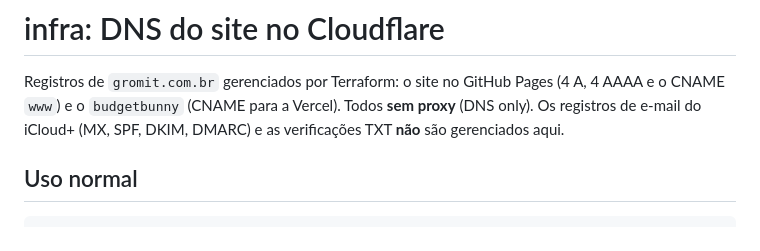
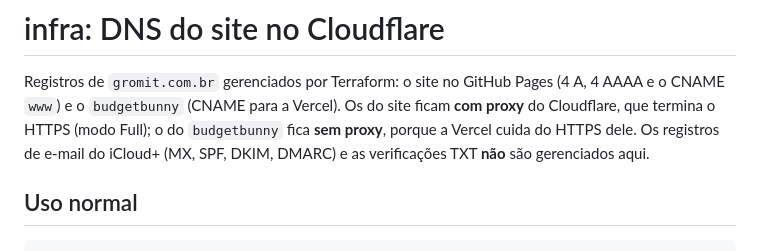
Before and after one commit to danilofreytas/gromit-innovation, a Markdown page: infra/README.md, the part around the change. Drawn GitHub-style.

```diff
--- a/infra/README.md
+++ b/infra/README.md
@@ -1,7 +1,7 @@
 # infra: DNS do site no Cloudflare
 
 Registros de `gromit.com.br` gerenciados por Terraform: o site no GitHub Pages (4 A, 4 AAAA e o CNAME `www`) e o
-`budgetbunny` (CNAME para a Vercel). Todos **sem proxy** (DNS only). Os registros de e-mail do iCloud+ (MX, SPF, DKIM,
+`budgetbunny` (CNAME para a Vercel). Os do site ficam **com proxy** do Cloudflare, que termina o HTTPS (modo Full); o do `budgetbunny` fica **sem proxy**, porque a Vercel cuida do HTTPS dele. Os registros de e-mail do iCloud+ (MX, SPF, DKIM,
 DMARC) e as verificações TXT **não** são gerenciados aqui.
 
 ## Uso normal
```
Also changed, not shown: README.md (+10 -2 lines), docs/gromit-site-arquitetura.png, docs/gromit-site-cicd.png, docs/gromit-site-infra.png, 4 other files.
